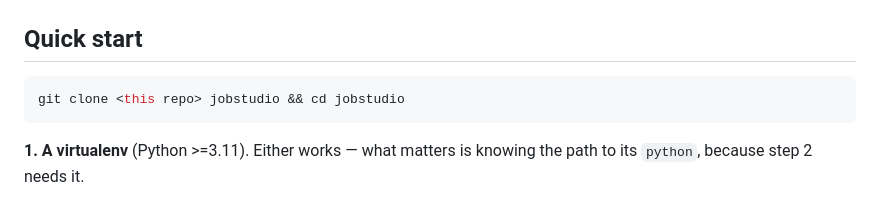
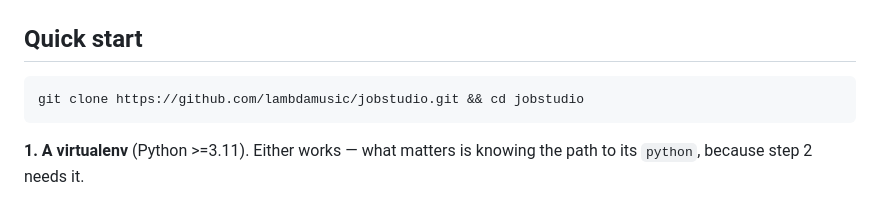
Before and after one commit to lambdamusic/jobstudio, a Markdown page: README.md, the part around the change. Rendered like a GitHub page.

Commit message:
README: the clone line now names the actual repo
Co-Authored-By: Claude Opus 5 <noreply@anthropic.com>

````diff
--- a/README.md
+++ b/README.md
@@ -46,7 +46,7 @@ outside this repo. Nothing personal is ever committed here.
 ## Quick start
 
 ```bash
-git clone <this repo> jobstudio && cd jobstudio
+git clone https://github.com/lambdamusic/jobstudio.git && cd jobstudio
 ```
 
 **1. A virtualenv** (Python >=3.11). Either works — what matters is knowing the path to
````
